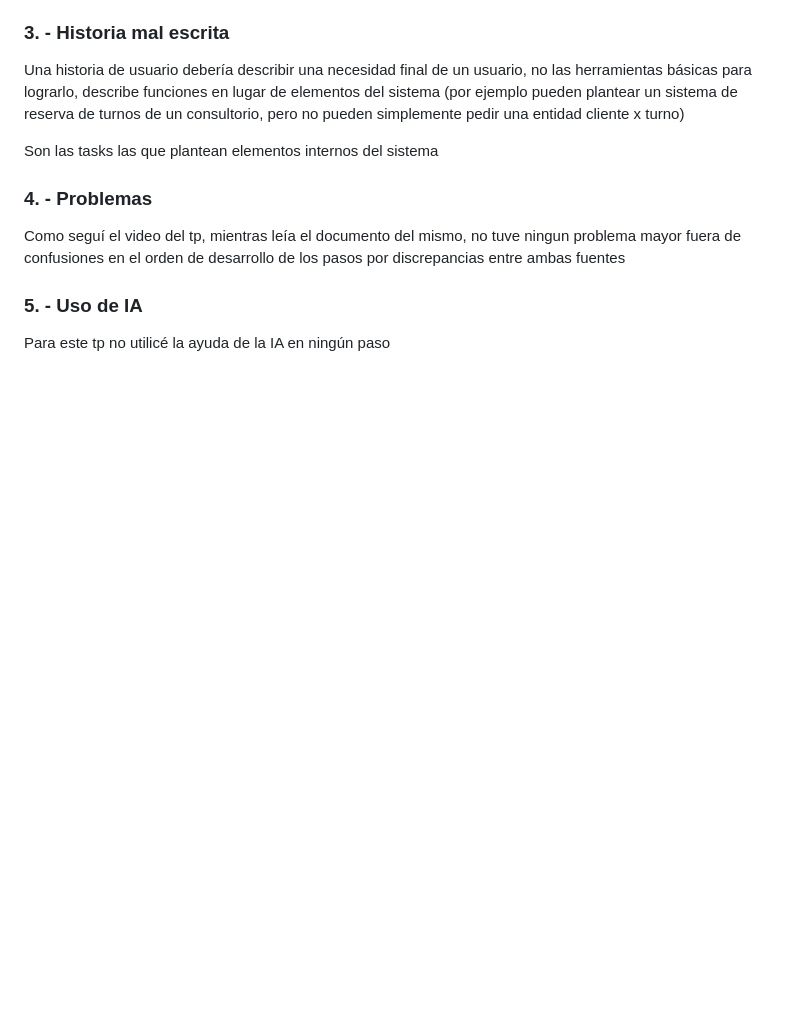
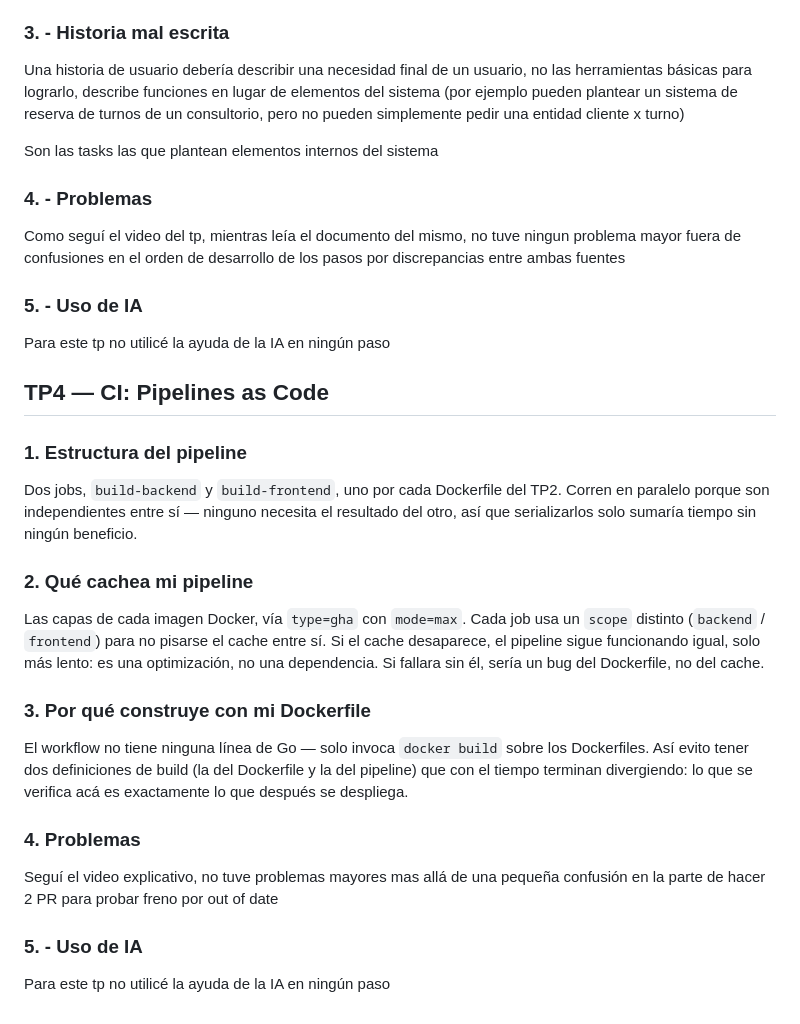
Before and after one commit to SalvaRomeroFigueroa/ingsoft3-tp01, a Markdown page: decisiones.md, the part around the change. Rendered like a GitHub page; blank space fills up the shorter version.

Commit message:
Document CI pipeline structure and usage
Added details about the CI pipeline structure, caching, Dockerfile usage, and issues encountered during the process.

```diff
--- a/decisiones.md
+++ b/decisiones.md
@@ -116,3 +116,35 @@ Como seguí el video del tp, mientras leía el documento del mismo, no tuve ning
 ### 5. - Uso de IA
 
 Para este tp no utilicé la ayuda de la IA en ningún paso
+
+## TP4 — CI: Pipelines as Code
+
+### 1. Estructura del pipeline
+
+Dos jobs, `build-backend` y `build-frontend`, uno por cada Dockerfile del
+TP2. Corren en paralelo porque son independientes entre sí — ninguno
+necesita el resultado del otro, así que serializarlos solo sumaría tiempo
+sin ningún beneficio.
+
+### 2. Qué cachea mi pipeline
+
+Las capas de cada imagen Docker, vía `type=gha` con `mode=max`. Cada job
+usa un `scope` distinto (`backend` / `frontend`) para no pisarse el cache
+entre sí. Si el cache desaparece, el pipeline sigue funcionando igual, solo
+más lento: es una optimización, no una dependencia. Si fallara sin él,
+sería un bug del Dockerfile, no del cache.
+
+### 3. Por qué construye con mi Dockerfile
+
+El workflow no tiene ninguna línea de Go — solo invoca `docker build` sobre
+los Dockerfiles. Así evito tener dos definiciones de build (la del
+Dockerfile y la del pipeline) que con el tiempo terminan divergiendo: lo
+que se verifica acá es exactamente lo que después se despliega.
+
+### 4. Problemas
+
+Seguí el video explicativo, no tuve problemas mayores mas allá de una pequeña confusión en la parte de hacer 2 PR para probar freno por out of date
+
+### 5. - Uso de IA
+
+Para este tp no utilicé la ayuda de la IA en ningún paso
```
